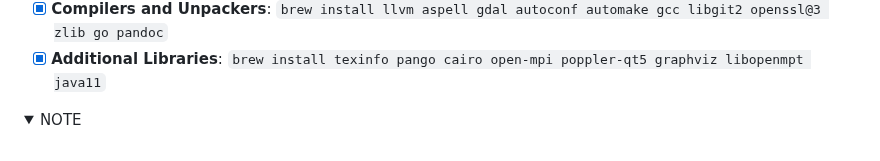
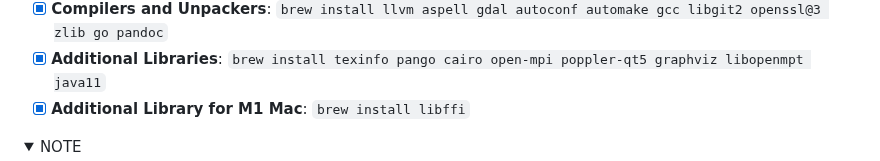
Before and after one commit to NYU-Molecular-Pathology/Methylation, a Markdown page: README.md, the part around the change. GitHub-like rendering; folded sections open.

Commit message:
Update README.md
added libffi for m1 macs

```diff
--- a/README.md
+++ b/README.md
@@ -35,6 +35,7 @@ Download and install the following packages:<br>
 - [X] **Library Magic, Sqlite and Proj**: `brew install libmagic sqlite proj`<br />
 - [X] **Compilers and Unpackers**: `brew install llvm aspell gdal autoconf automake gcc libgit2 openssl@3 zlib go pandoc`<br />
 - [X] **Additional Libraries**: `brew install texinfo pango cairo open-mpi poppler-qt5 graphviz libopenmpt java11`<br />
+- [X] **Additional Library for M1 Mac**: `brew install libffi`<br />
 
 <details>
 <summary>NOTE</summary>
```
